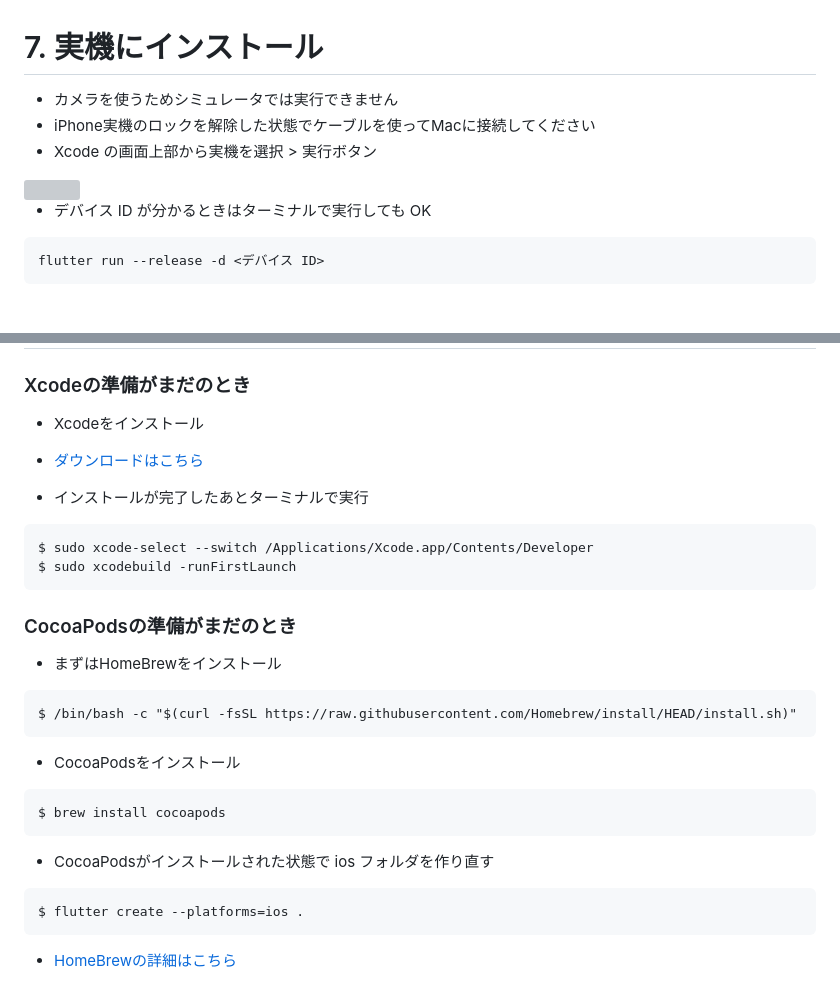
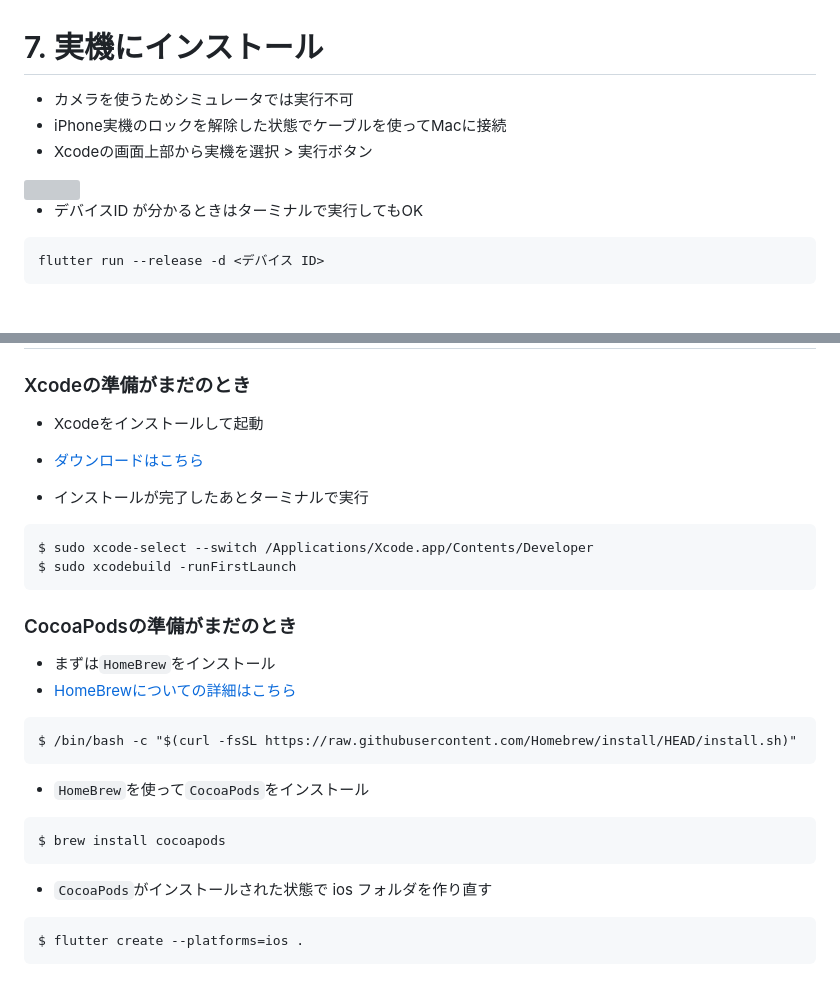
Before and after one commit to rbdog/flutter_note_packages, a Markdown page: ar_widget/docs_jp_ios/README.md, 2 parts joined by grey strips. Drawn GitHub-style; grey boxes are pictures that could not be loaded.

````diff
--- a/ar_widget/docs_jp_ios/README.md
+++ b/ar_widget/docs_jp_ios/README.md
@@ -97,13 +97,13 @@ $ flutter build ipa
 
 # 7. 実機にインストール
 
-- カメラを使うためシミュレータでは実行できません
-- iPhone実機のロックを解除した状態でケーブルを使ってMacに接続してください
-- Xcode の画面上部から実機を選択 > 実行ボタン
+- カメラを使うためシミュレータでは実行不可
+- iPhone実機のロックを解除した状態でケーブルを使ってMacに接続
+- Xcodeの画面上部から実機を選択 > 実行ボタン
 
 <img src='https://github.com/rbdog/flutter_note_packages/blob/main/ar_widget/docs_jp_ios/img2.png?raw=true' width='100%'>
 
-- デバイス ID が分かるときはターミナルで実行しても OK
+- デバイスID が分かるときはターミナルで実行してもOK
 
 ```
 flutter run --release -d <デバイス ID>
@@ -127,7 +127,7 @@ flutter run --release -d <デバイス ID>
 
 ### Xcodeの準備がまだのとき
 
-- Xcodeをインストール
+- Xcodeをインストールして起動
 - [ダウンロードはこちら](https://developer.apple.com/jp/xcode/)
 
 - インストールが完了したあとターミナルで実行
@@ -139,22 +139,21 @@ $ sudo xcodebuild -runFirstLaunch
 
 ### CocoaPodsの準備がまだのとき
 
-- まずはHomeBrewをインストール
+- まずは`HomeBrew`をインストール
+- [HomeBrewについての詳細はこちら](https://brew.sh/index_ja)
 
 ```
 $ /bin/bash -c "$(curl -fsSL https://raw.githubusercontent.com/Homebrew/install/HEAD/install.sh)"
 ```
 
-- CocoaPodsをインストール
+- `HomeBrew`を使って`CocoaPods`をインストール
 
 ```
 $ brew install cocoapods
 ```
 
-- CocoaPodsがインストールされた状態で ios フォルダを作り直す
+- `CocoaPods`がインストールされた状態で ios フォルダを作り直す
 
 ```
 $ flutter create --platforms=ios .
 ```
-
-- [HomeBrewの詳細はこちら](https://brew.sh/index_ja)
````
